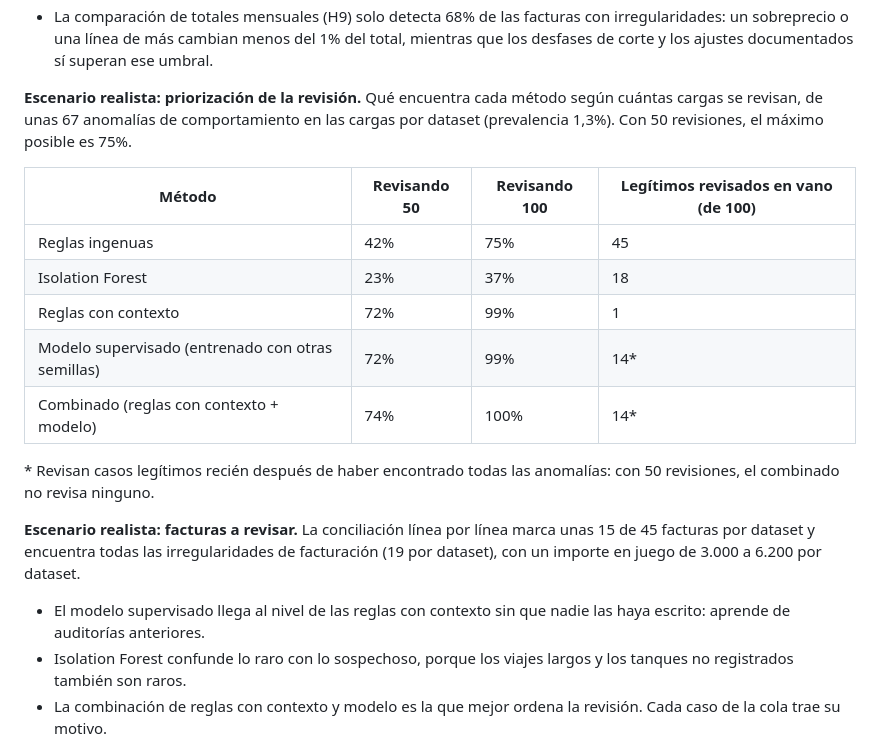
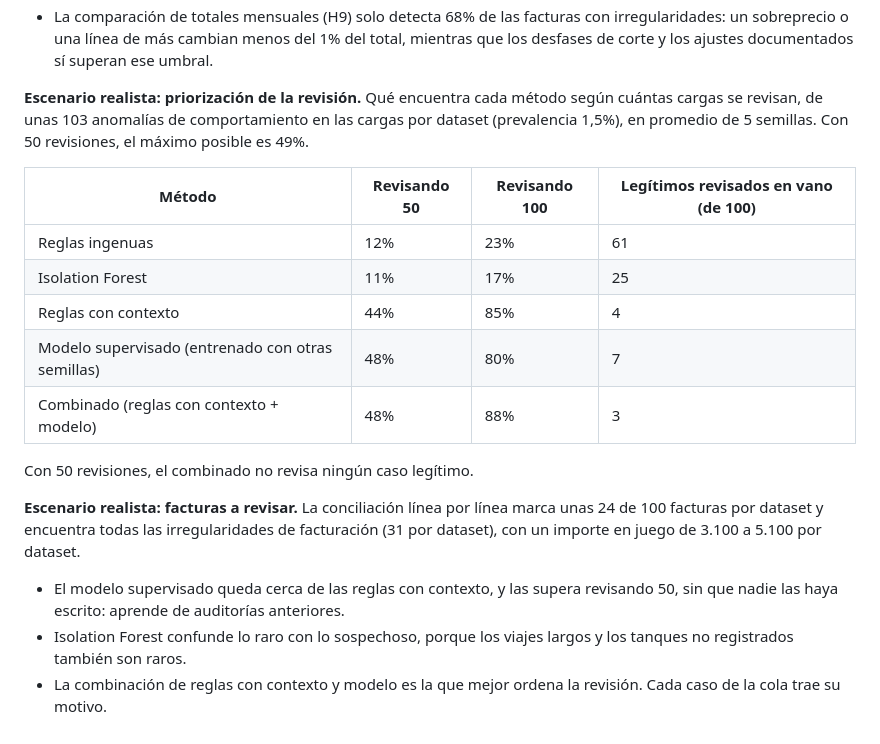
Before and after one commit to Millocba/practicaprof, a Markdown page: README.md, the part around the change. Drawn GitHub-style.

Commit message:
docs: actualiza las cifras de priorización y de facturas del README
Eran de antes de la calibración del generador y de H12.

Co-Authored-By: Claude Opus 5.5 (1M context) <noreply@anthropic.com>

```diff
--- a/README.md
+++ b/README.md
@@ -114,21 +114,21 @@ Promedio de 5 semillas, 200 vehículos cada una.
 - El registro interno (pedido y rendición de cada carga, como en la fuente) no comparte ningún identificador con el reporte del proveedor. La regla ingenua de H8 reproduce el cruce de un sistema operativo: por dominio y día, cada pedido toma la carga más cercana, sin tolerancias. La regla con contexto usa el dominio del vehículo dueño de la tarjeta (o la persona, si la tarjeta es personal), una ventana de 3 horas antes a media hora después y una asignación óptima (método húngaro) que prefiere pedidos no anulados y con los mismos litros.
 - La comparación de totales mensuales (H9) solo detecta 68% de las facturas con irregularidades: un sobreprecio o una línea de más cambian menos del 1% del total, mientras que los desfases de corte y los ajustes documentados sí superan ese umbral.
 
-**Escenario realista: priorización de la revisión.** Qué encuentra cada método según cuántas cargas se revisan, de unas 67 anomalías de comportamiento en las cargas por dataset (prevalencia 1,3%). Con 50 revisiones, el máximo posible es 75%.
+**Escenario realista: priorización de la revisión.** Qué encuentra cada método según cuántas cargas se revisan, de unas 103 anomalías de comportamiento en las cargas por dataset (prevalencia 1,5%), en promedio de 5 semillas. Con 50 revisiones, el máximo posible es 49%.
 
 | Método | Revisando 50 | Revisando 100 | Legítimos revisados en vano (de 100) |
 |---|---|---|---|
-| Reglas ingenuas | 42% | 75% | 45 |
-| Isolation Forest | 23% | 37% | 18 |
-| Reglas con contexto | 72% | 99% | 1 |
-| Modelo supervisado (entrenado con otras semillas) | 72% | 99% | 14* |
-| Combinado (reglas con contexto + modelo) | 74% | 100% | 14* |
+| Reglas ingenuas | 12% | 23% | 61 |
+| Isolation Forest | 11% | 17% | 25 |
+| Reglas con contexto | 44% | 85% | 4 |
+| Modelo supervisado (entrenado con otras semillas) | 48% | 80% | 7 |
+| Combinado (reglas con contexto + modelo) | 48% | 88% | 3 |
 
-\* Revisan casos legítimos recién después de haber encontrado todas las anomalías: con 50 revisiones, el combinado no revisa ninguno.
+Con 50 revisiones, el combinado no revisa ningún caso legítimo.
 
-**Escenario realista: facturas a revisar.** La conciliación línea por línea marca unas 15 de 45 facturas por dataset y encuentra todas las irregularidades de facturación (19 por dataset), con un importe en juego de 3.000 a 6.200 por dataset.
+**Escenario realista: facturas a revisar.** La conciliación línea por línea marca unas 24 de 100 facturas por dataset y encuentra todas las irregularidades de facturación (31 por dataset), con un importe en juego de 3.100 a 5.100 por dataset.
 
-- El modelo supervisado llega al nivel de las reglas con contexto sin que nadie las haya escrito: aprende de auditorías anteriores.
+- El modelo supervisado queda cerca de las reglas con contexto, y las supera revisando 50, sin que nadie las haya escrito: aprende de auditorías anteriores.
 - Isolation Forest confunde lo raro con lo sospechoso, porque los viajes largos y los tanques no registrados también son raros.
 - La combinación de reglas con contexto y modelo es la que mejor ordena la revisión. Cada caso de la cola trae su motivo.
 - **Límite:** las reglas con contexto y el modelo se evalúan con datos del mismo generador que los define. Miden cuánto aporta cada fuente bajo los supuestos del escenario, no el desempeño esperable con datos reales.
```
